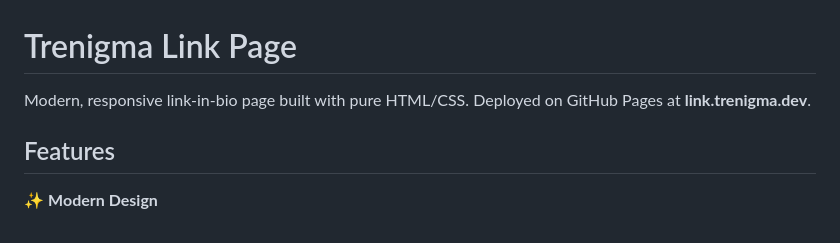
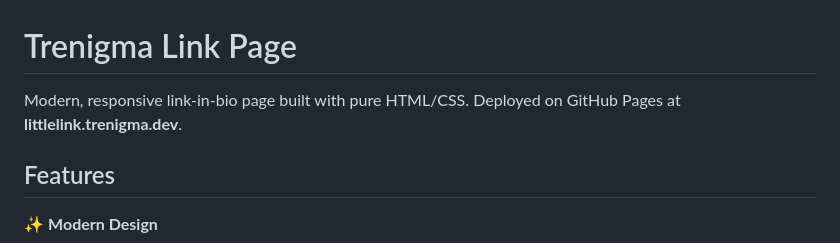
Before and after one commit to trenigma/littlelink-chantamonique, a Markdown page: README.md, the part around the change. Rendered like a GitHub page.

Commit message:
edit url to littlelink not link

```diff
--- a/README.md
+++ b/README.md
@@ -1,6 +1,6 @@
 # Trenigma Link Page
 
-Modern, responsive link-in-bio page built with pure HTML/CSS. Deployed on GitHub Pages at **link.trenigma.dev**.
+Modern, responsive link-in-bio page built with pure HTML/CSS. Deployed on GitHub Pages at **littlelink.trenigma.dev**.
 
 ## Features
 
```
